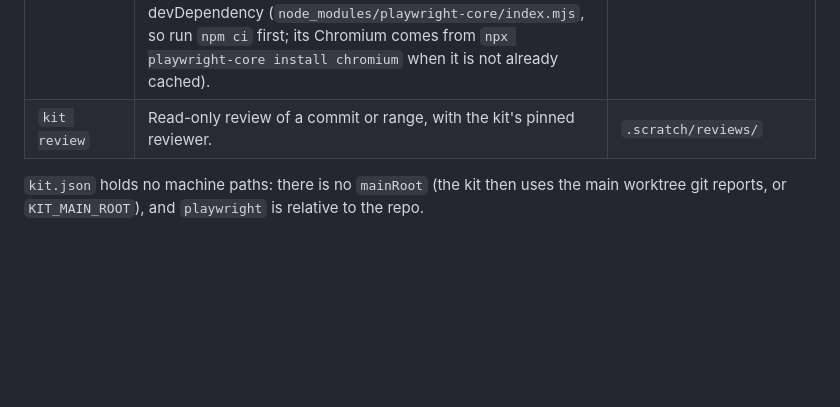
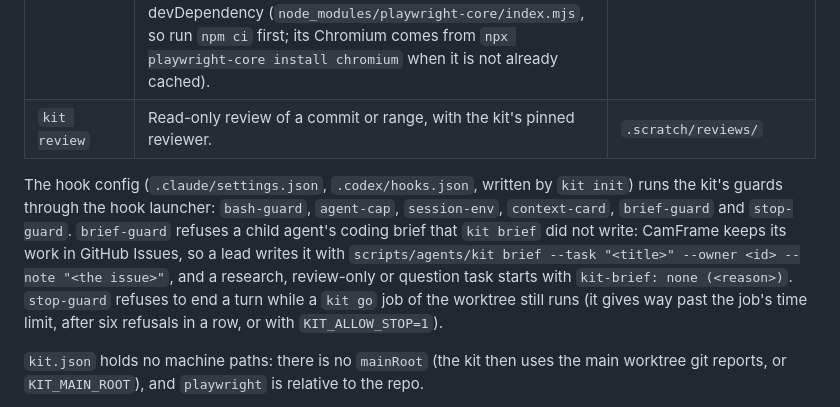
Before and after one commit to techiesreviews/camframe, a Markdown page: docs/agents/agent-scripts.md, the part around the change. Rendered like a GitHub page; blank space fills up the shorter version.

Commit message:
Agent Kit guide: the brief-guard and stop-guard hooks, and kit brief --task for work kept in GitHub Issues
Co-Authored-By: Claude Opus 5.5 <noreply@anthropic.com>

```diff
--- a/docs/agents/agent-scripts.md
+++ b/docs/agents/agent-scripts.md
@@ -11,6 +11,8 @@ Work in a git worktree, not the main checkout. Run `scripts/agents/kit --help`,
 | `kit shots` | Project command. Serves `src/` on a free `127.0.0.1` port, opens `overlay.html` in Chromium without Electron (the browser QA fake), opens Inline settings → Scenes and captures the Prompter link off, on, and with a busy port (`?prompter=busy`) at the default Overlay size (324x390) and a tall view (plus the Camera tab's switches and the link in high contrast), then the toolbar's Prompter link button off, on (from the keyboard) and busy, checking that the button and the settings switch agree both ways and that all six toolbar buttons fit the default Overlay at full size, and that a Corner margin update leaves the focused Face full choices in place (not rebuilt). Fails on page errors or missing controls. Playwright comes from `KIT_PLAYWRIGHT_MODULE`, else `playwright` in `kit.json`: the repo's own `playwright-core` devDependency (`node_modules/playwright-core/index.mjs`, so run `npm ci` first; its Chromium comes from `npx playwright-core install chromium` when it is not already cached). | `.scratch/shots/<time>/` |
 | `kit review` | Read-only review of a commit or range, with the kit's pinned reviewer. | `.scratch/reviews/` |
 
+The hook config (`.claude/settings.json`, `.codex/hooks.json`, written by `kit init`) runs the kit's guards through the hook launcher: `bash-guard`, `agent-cap`, `session-env`, `context-card`, `brief-guard` and `stop-guard`. `brief-guard` refuses a child agent's coding brief that `kit brief` did not write: CamFrame keeps its work in GitHub Issues, so a lead writes it with `scripts/agents/kit brief --task "<title>" --owner <id> --note "<the issue>"`, and a research, review-only or question task starts with `kit-brief: none (<reason>)`. `stop-guard` refuses to end a turn while a `kit go` job of the worktree still runs (it gives way past the job's time limit, after six refusals in a row, or with `KIT_ALLOW_STOP=1`).
+
 `kit.json` holds no machine paths: there is no `mainRoot` (the kit then uses the main worktree git reports, or `KIT_MAIN_ROOT`), and `playwright` is relative to the repo.
 
 Branches (`branches` in `kit.json`): work lands on `dev` through `scripts/agents/kit pr` (with the lead's authorisation, below), and `main` is the release branch, released from `dev` with `scripts/agents/kit pr --release --base main` (kitchen tickets 89 and 90 in the Native Site Editor's `docs/wayfinder/kitchen-everywhere/`). What enforces this: the kit's command guard refuses an agent's raw `git push` to `main`, and `kit pr --release` only cuts a release from exactly `origin/dev`, unless a lead waives that check with `--waive "<reason>"` (the result line records the waiver). Neither stops a person pushing from their own terminal or a GitHub pull request into `main` from another branch; there is no GitHub branch protection on `main`. Releases (the `v*` tags the desktop build runs on) should be tagged on `main`; nothing checks which branch a tag is on (`.github/workflows/build-desktop.yml` builds any `v*` tag).
```
